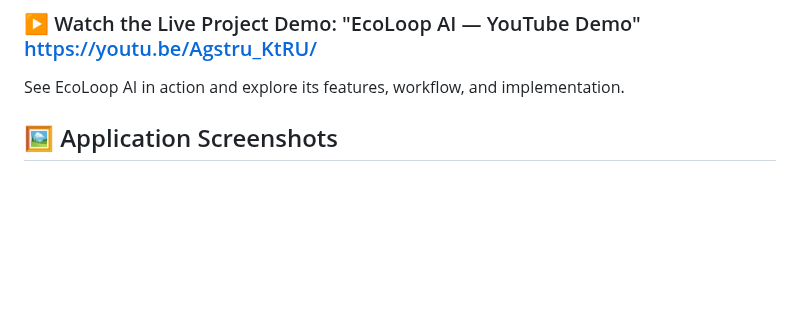
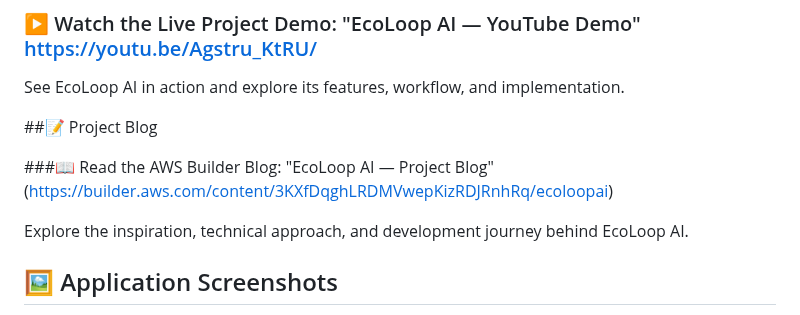
Before and after one commit to Adarshdx/EcoLoop-AI, a Markdown page: README.md, the part around the change. Drawn GitHub-style; blank space fills up the shorter version.

```diff
--- a/README.md
+++ b/README.md
@@ -85,6 +85,12 @@ Each stage should be recorded and verified appropriately. A collected item must
 ### ▶️ Watch the Live Project Demo: "EcoLoop AI — YouTube Demo" <https://youtu.be/Agstru_KtRU/>
 
 See EcoLoop AI in action and explore its features, workflow, and implementation.
+
+##📝 Project Blog
+
+###📖 Read the AWS Builder Blog: "EcoLoop AI — Project Blog" (https://builder.aws.com/content/3KXfDqghLRDMVwepKizRDJRnhRq/ecoloopai)
+
+Explore the inspiration, technical approach, and development journey behind EcoLoop AI.
 
 
 ## 🖼️ Application Screenshots
```
